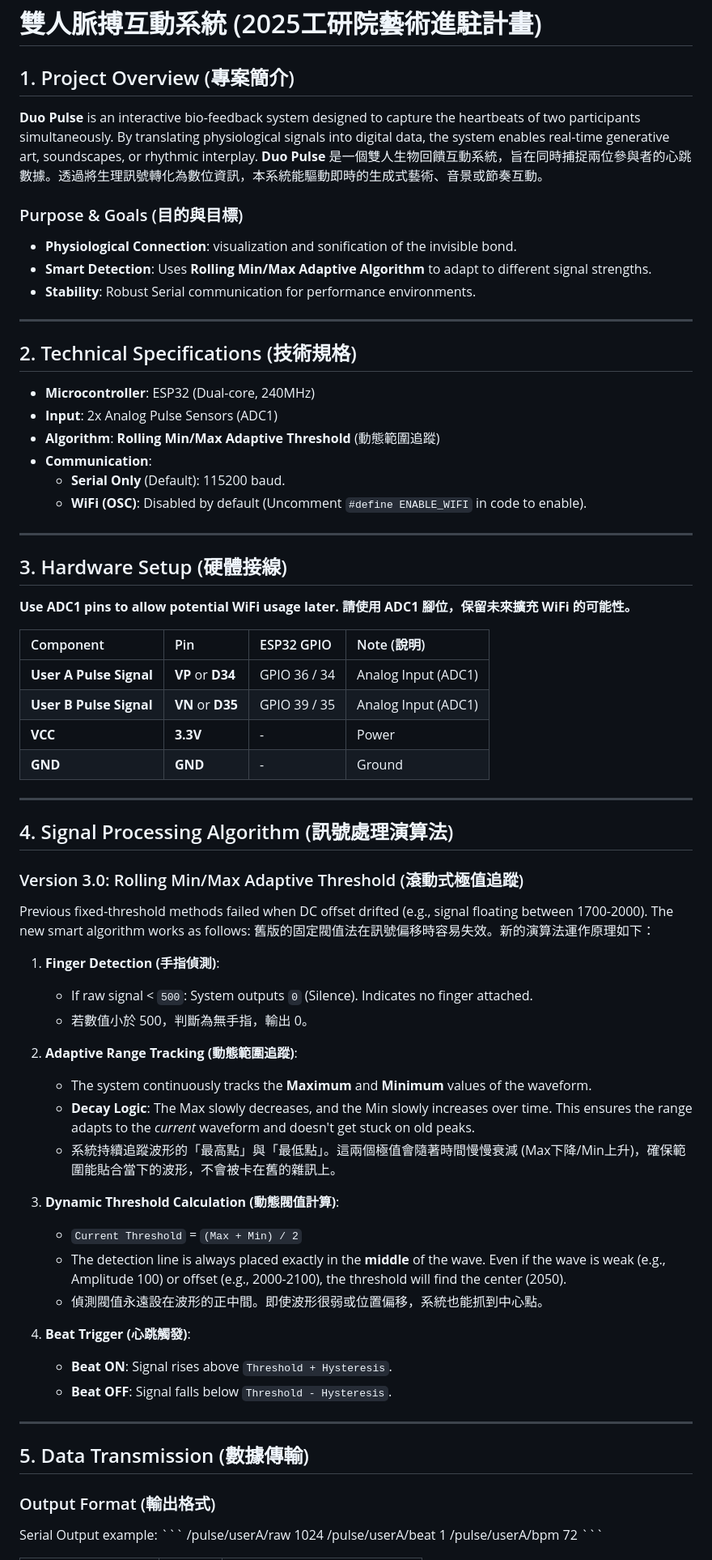
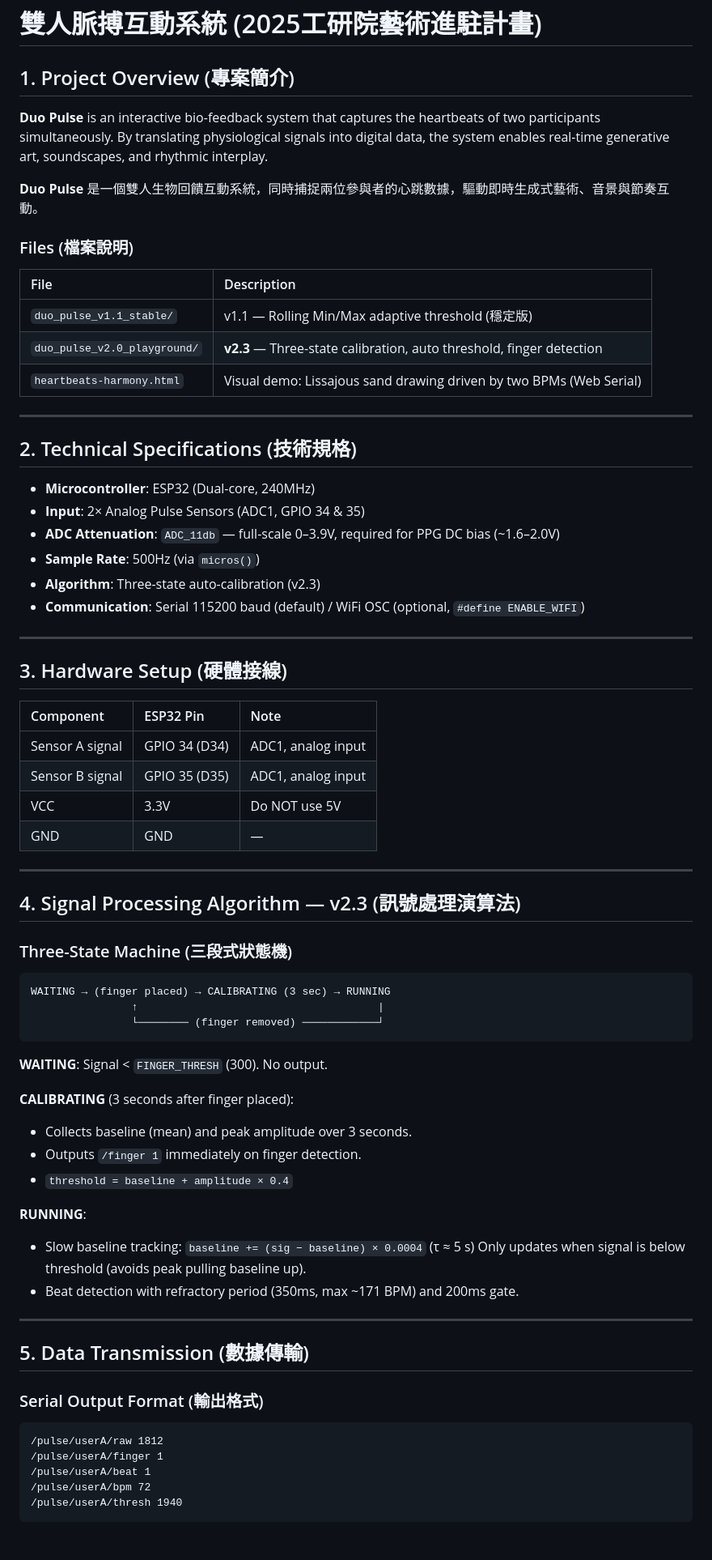
Before and after one commit to chipohao/ITRI-art-residency, a Markdown page: duo_pulse_sonification/README.md, the part around one of its changes. Shown at 81% size. Drawn GitHub-style; blank space fills up the shorter version.

Commit message:
docs: update README for v2.3 firmware and heartbeats-harmony demo
duo_pulse_sonification/README.md:
- Rewrite algorithm section: three-state machine (WAITING→CALIBRATING→RUNNING)
- Update serial output table: add /finger and /thresh addresses
- Add heartbeats-harmony.html section with controls and usage
- Add Web Serial and local server instructions
- Update Max/MSP routing to include /finger and /thresh

README.md:
- Update duo_pulse_sonification description to reflect v2.3 and visual demo

Co-Authored-By: Claude Sonnet 4.6 <noreply@anthropic.com>

````diff
--- a/duo_pulse_sonification/README.md
+++ b/duo_pulse_sonification/README.md
@@ -2,75 +2,76 @@
 # 雙人脈搏互動系統 (2025工研院藝術進駐計畫)
 
 ## 1. Project Overview (專案簡介)
-**Duo Pulse** is an interactive bio-feedback system designed to capture the heartbeats of two participants simultaneously. By translating physiological signals into digital data, the system enables real-time generative art, soundscapes, or rhythmic interplay.
-**Duo Pulse** 是一個雙人生物回饋互動系統，旨在同時捕捉兩位參與者的心跳數據。透過將生理訊號轉化為數位資訊，本系統能驅動即時的生成式藝術、音景或節奏互動。
 
-### Purpose & Goals (目的與目標)
-*   **Physiological Connection**: visualization and sonification of the invisible bond.
-*   **Smart Detection**: Uses **Rolling Min/Max Adaptive Algorithm** to adapt to different signal strengths.
-*   **Stability**: Robust Serial communication for performance environments.
+**Duo Pulse** is an interactive bio-feedback system that captures the heartbeats of two participants simultaneously. By translating physiological signals into digital data, the system enables real-time generative art, soundscapes, and rhythmic interplay.
+
+**Duo Pulse** 是一個雙人生物回饋互動系統，同時捕捉兩位參與者的心跳數據，驅動即時生成式藝術、音景與節奏互動。
+
+### Files (檔案說明)
+
+| File | Description |
+| :--- | :--- |
+| `duo_pulse_v1.1_stable/` | v1.1 — Rolling Min/Max adaptive threshold (穩定版) |
+| `duo_pulse_v2.0_playground/` | **v2.3** — Three-state calibration, auto threshold, finger detection |
+| `heartbeats-harmony.html` | Visual demo: Lissajous sand drawing driven by two BPMs (Web Serial) |
 
 ---
 
 ## 2. Technical Specifications (技術規格)
 
-*   **Microcontroller**: ESP32 (Dual-core, 240MHz)
-*   **Input**: 2x Analog Pulse Sensors (ADC1)
-*   **Algorithm**: **Rolling Min/Max Adaptive Threshold** (動態範圍追蹤)
-*   **Communication**:
-    *   **Serial Only** (Default): 115200 baud.
-    *   **WiFi (OSC)**: Disabled by default (Uncomment `#define ENABLE_WIFI` in code to enable).
+- **Microcontroller**: ESP32 (Dual-core, 240MHz)
+- **Input**: 2× Analog Pulse Sensors (ADC1, GPIO 34 & 35)
+- **ADC Attenuation**: `ADC_11db` — full-scale 0–3.9V, required for PPG DC bias (~1.6–2.0V)
+- **Sample Rate**: 500Hz (via `micros()`)
+- **Algorithm**: Three-state auto-calibration (v2.3)
+- **Communication**: Serial 115200 baud (default) / WiFi OSC (optional, `#define ENABLE_WIFI`)
 
 ---
 
 ## 3. Hardware Setup (硬體接線)
 
-**Use ADC1 pins to allow potential WiFi usage later.**
-**請使用 ADC1 腳位，保留未來擴充 WiFi 的可能性。**
-
-| Component | Pin | ESP32 GPIO | Note (說明) |
-| :--- | :--- | :--- | :--- |
-| **User A Pulse Signal** | **VP** or **D34** | GPIO 36 / 34 | Analog Input (ADC1) |
-| **User B Pulse Signal** | **VN** or **D35** | GPIO 39 / 35 | Analog Input (ADC1) |
-| **VCC** | **3.3V** | - | Power |
-| **GND** | **GND** | - | Ground |
+| Component | ESP32 Pin | Note |
+| :--- | :--- | :--- |
+| Sensor A signal | GPIO 34 (D34) | ADC1, analog input |
+| Sensor B signal | GPIO 35 (D35) | ADC1, analog input |
+| VCC | 3.3V | Do NOT use 5V |
+| GND | GND | — |
 
 ---
 
-## 4. Signal Processing Algorithm (訊號處理演算法)
+## 4. Signal Processing Algorithm — v2.3 (訊號處理演算法)
 
-### Version 3.0: Rolling Min/Max Adaptive Threshold (滾動式極值追蹤)
+### Three-State Machine (三段式狀態機)
 
-Previous fixed-threshold methods failed when DC offset drifted (e.g., signal floating between 1700-2000). The new smart algorithm works as follows:
-舊版的固定閥值法在訊號偏移時容易失效。新的演算法運作原理如下：
+```
+WAITING → (finger placed) → CALIBRATING (3 sec) → RUNNING
+                ↑                                      |
+                └──────── (finger removed) ────────────┘
+```
 
-1.  **Finger Detection (手指偵測)**:
-    *   If raw signal < `500`: System outputs `0` (Silence). Indicates no finger attached.
-    *   若數值小於 500，判斷為無手指，輸出 0。
+**WAITING**: Signal < `FINGER_THRESH` (300). No output.
 
-2.  **Adaptive Range Tracking (動態範圍追蹤)**:
-    *   The system continuously tracks the **Maximum** and **Minimum** values of the waveform.
-    *   **Decay Logic**: The Max slowly decreases, and the Min slowly increases over time. This ensures the range adapts to the *current* waveform and doesn't get stuck on old peaks.
-    *   系統持續追蹤波形的「最高點」與「最低點」。這兩個極值會隨著時間慢慢衰減 (Max下降/Min上升)，確保範圍能貼合當下的波形，不會被卡在舊的雜訊上。
+**CALIBRATING** (3 seconds after finger placed):
+- Collects baseline (mean) and peak amplitude over 3 seconds.
+- Outputs `/finger 1` immediately on finger detection.
+- `threshold = baseline + amplitude × 0.4`
 
-3.  **Dynamic Threshold Calculation (動態閥值計算)**:
-    *   `Current Threshold` = `(Max + Min) / 2`
-    *   The detection line is always placed exactly in the **middle** of the wave. Even if the wave is weak (e.g., Amplitude 100) or offset (e.g., 2000-2100), the threshold will find the center (2050).
-    *   偵測閥值永遠設在波形的正中間。即使波形很弱或位置偏移，系統也能抓到中心點。
-
-4.  **Beat Trigger (心跳觸發)**:
-    *   **Beat ON**: Signal rises above `Threshold + Hysteresis`.
-    *   **Beat OFF**: Signal falls below `Threshold - Hysteresis`.
+**RUNNING**:
+- Slow baseline tracking: `baseline += (sig − baseline) × 0.0004` (τ ≈ 5 s)
+  Only updates when signal is below threshold (avoids peak pulling baseline up).
+- Beat detection with refractory period (350ms, max ~171 BPM) and 200ms gate.
 
 ---
 
 ## 5. Data Transmission (數據傳輸)
 
-### Output Format (輸出格式)
-Serial Output example:
-\`\`\`
-/pulse/userA/raw 1024
+### Serial Output Format (輸出格式)
+
+```
+/pulse/userA/raw 1812
+/pulse/userA/finger 1
 /pulse/userA/beat 1
 /pulse/userA/bpm 72
-\`\`\`
+/pulse/userA/thresh 1940
+```
 
````
Also changed, not shown: other parts of duo_pulse_sonification/README.md (+45 -19 lines), README.md (+2 -2 lines).
